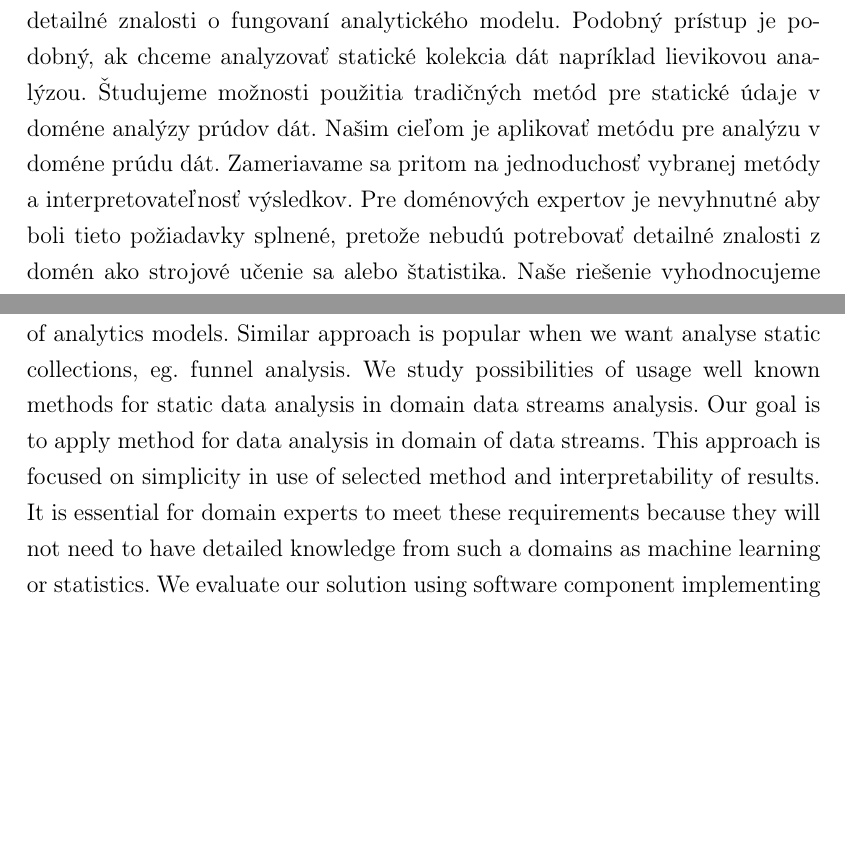
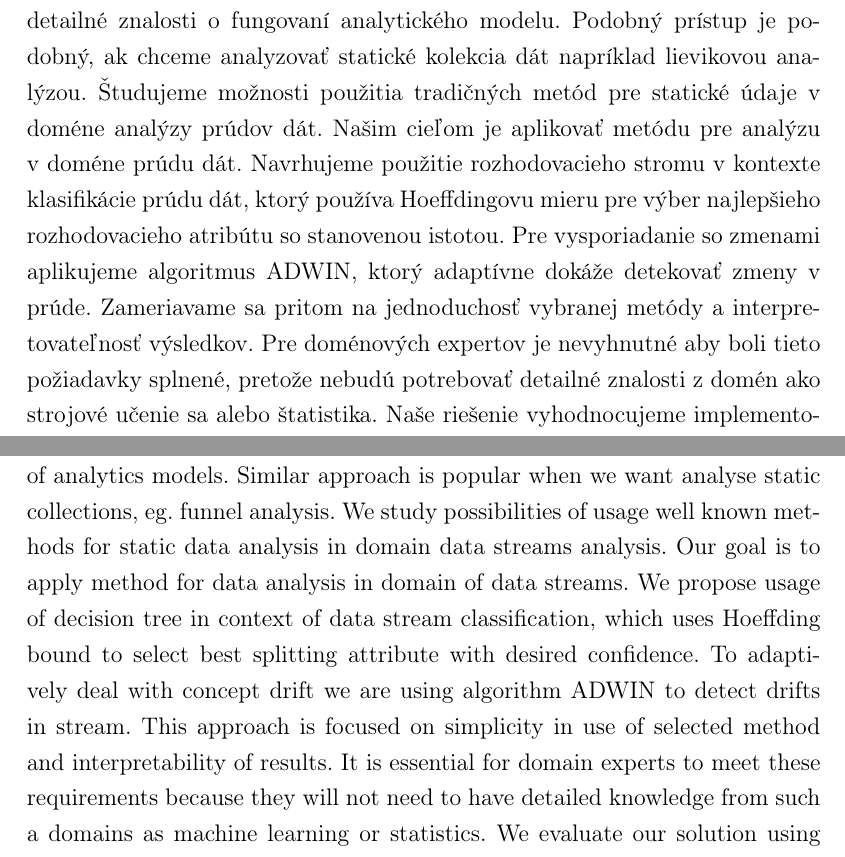
Before and after one commit to cimox/diploma-thesis, a LaTeX thesis (__WRITING/main.tex, which reads __WRITING/abstract.tex): two parts of pages 9 and 11 of 69, joined at a grey line, cut so that both start at the same text, the shorter picture padded with empty space. Compiled offline with pdfLaTeX.

Commit message:
Annotation refactored

```diff
--- a/__WRITING/abstract.tex
+++ b/__WRITING/abstract.tex
@@ -17,7 +17,9 @@ Máj 2016
 %here (slovak version)
 Dnes môžeme pozorvať narastujúcu potrebu analyzovať dáta počas ich vzniku. Spracovanie a analýza prúdov dát predstavuje komplexnú úlohu, pričom je dôležité poskytnúť riešenie s nízkou odozvou, ktoré je odolné voči chybám.
 
-V našej práci sa sústreďujeme na návrh súboru nástrojov, ktoré pomôžu doménovému expertovi počas analýzy dát. Doménový expert nepotrebuje mať detailné znalosti o fungovaní analytického modelu. Podobný prístup je podobný, ak chceme analyzovať statické kolekcia dát napríklad lievikovou analýzou. Študujeme možnosti použitia tradičných metód pre statické údaje v doméne analýzy prúdov dát. Našim cieľom je aplikovať metódu pre analýzu v doméne prúdu dát. Zameriavame sa pritom na jednoduchosť vybranej metódy a interpretovateľnosť výsledkov. Pre doménových expertov je nevyhnutné aby boli tieto požiadavky splnené, pretože nebudú potrebovať detailné znalosti z domén ako strojové učenie sa alebo štatistika. Naše riešenie vyhodnocujeme implementovaním softvérovej súčiastky a vybranej metódy.
+V našej práci sa sústreďujeme na návrh súboru nástrojov, ktoré pomôžu doménovému expertovi počas analýzy dát. Doménový expert nepotrebuje mať detailné znalosti o fungovaní analytického modelu. Podobný prístup je podobný, ak chceme analyzovať statické kolekcia dát napríklad lievikovou analýzou. Študujeme možnosti použitia tradičných metód pre statické údaje v doméne analýzy prúdov dát. Našim cieľom je aplikovať metódu pre analýzu v doméne prúdu dát.
+Navrhujeme použitie rozhodovacieho stromu v kontexte klasifikácie prúdu dát, ktorý používa Hoeffdingovu mieru pre výber najlepšieho rozhodovacieho atribútu so stanovenou istotou. Pre vysporiadanie so zmenami aplikujeme algoritmus ADWIN, ktorý adaptívne dokáže detekovať zmeny v prúde.
+Zameriavame sa pritom na jednoduchosť vybranej metódy a interpretovateľnosť výsledkov. Pre doménových expertov je nevyhnutné aby boli tieto požiadavky splnené, pretože nebudú potrebovať detailné znalosti z domén ako strojové učenie sa alebo štatistika. Naše riešenie vyhodnocujeme implementovaním softvérovej súčiastky a vybranej metódy.
 
 
 %=== ENGLISH VERSION===%
@@ -40,7 +42,9 @@ Course: & Information systems\\
 %here (english version)
 Nowadays we can see emerging need for data analysis as data occur. Processing and analysis of data streams is a complex task, first, we particuraly need to provide low latency and fault-tolerant solution.
 
-In our work we focus on proposal a set of tools which will help domain expert in process of data analysis. Domain expert do not need to have detailed knowledge of analytics models. Similar approach is popular when we want analyse static collections, eg. funnel analysis. We study possibilities of usage well known methods for static data analysis in domain data streams analysis. Our goal is to apply method for data analysis in domain of data streams. This approach is focused on simplicity in use of selected method and interpretability of results. It is essential for domain experts to meet these requirements because they will not need to have detailed knowledge from such a domains as machine learning or statistics. We evaluate our solution using software component implementing chosen method.
+In our work we focus on proposal a set of tools which will help domain expert in process of data analysis. Domain expert do not need to have detailed knowledge of analytics models. Similar approach is popular when we want analyse static collections, eg. funnel analysis. We study possibilities of usage well known methods for static data analysis in domain data streams analysis. Our goal is to apply method for data analysis in domain of data streams.
+We propose usage of decision tree in context of data stream classification, which uses Hoeffding bound to select best splitting attribute with desired confidence. To adaptively deal with concept drift we are using algorithm ADWIN to detect drifts in stream.
+This approach is focused on simplicity in use of selected method and interpretability of results. It is essential for domain experts to meet these requirements because they will not need to have detailed knowledge from such a domains as machine learning or statistics. We evaluate our solution using software component implementing chosen method.
 
 \emptydoublepage
 \loadgeometry{myText}
```
Also changed, not shown: __WRITING/summaryandfuturework.tex (+2 -0 lines).
